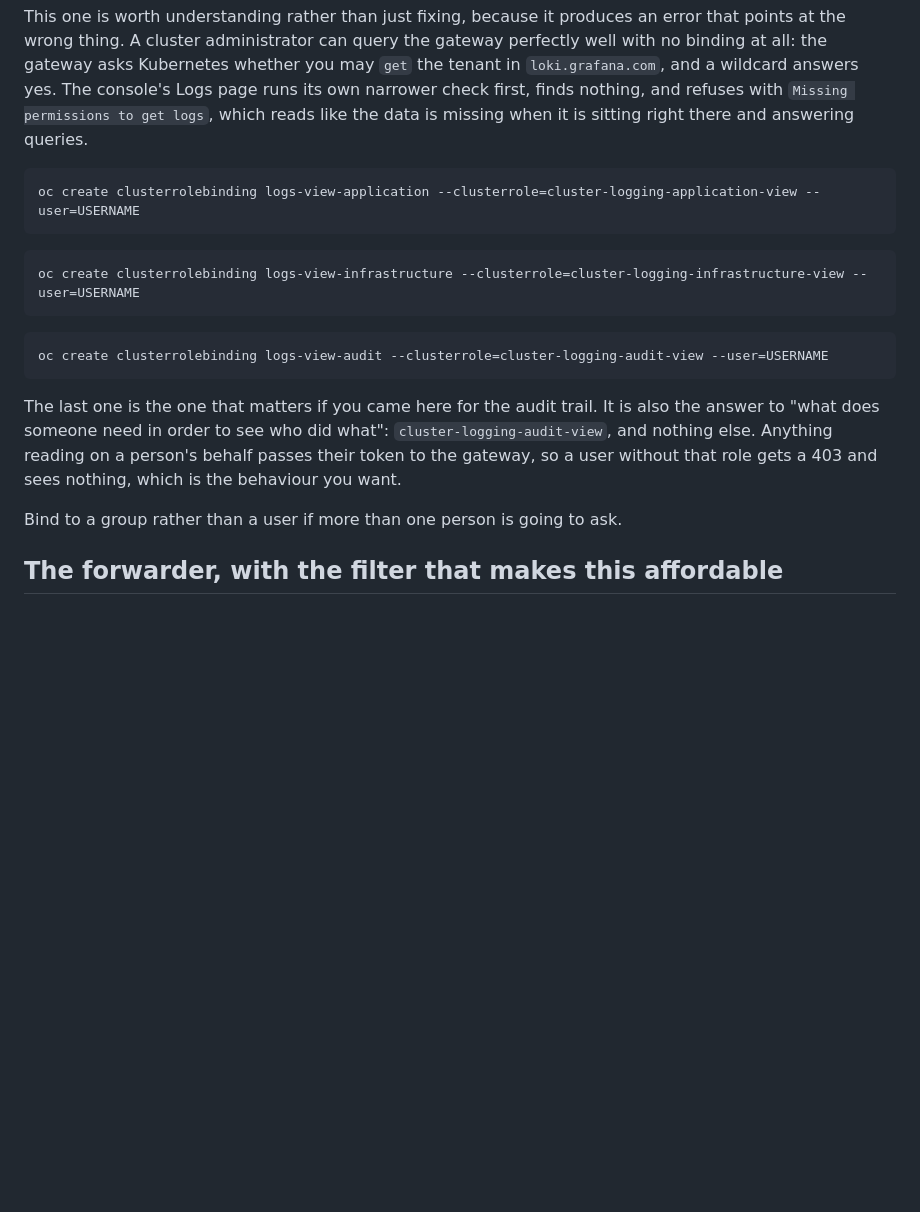
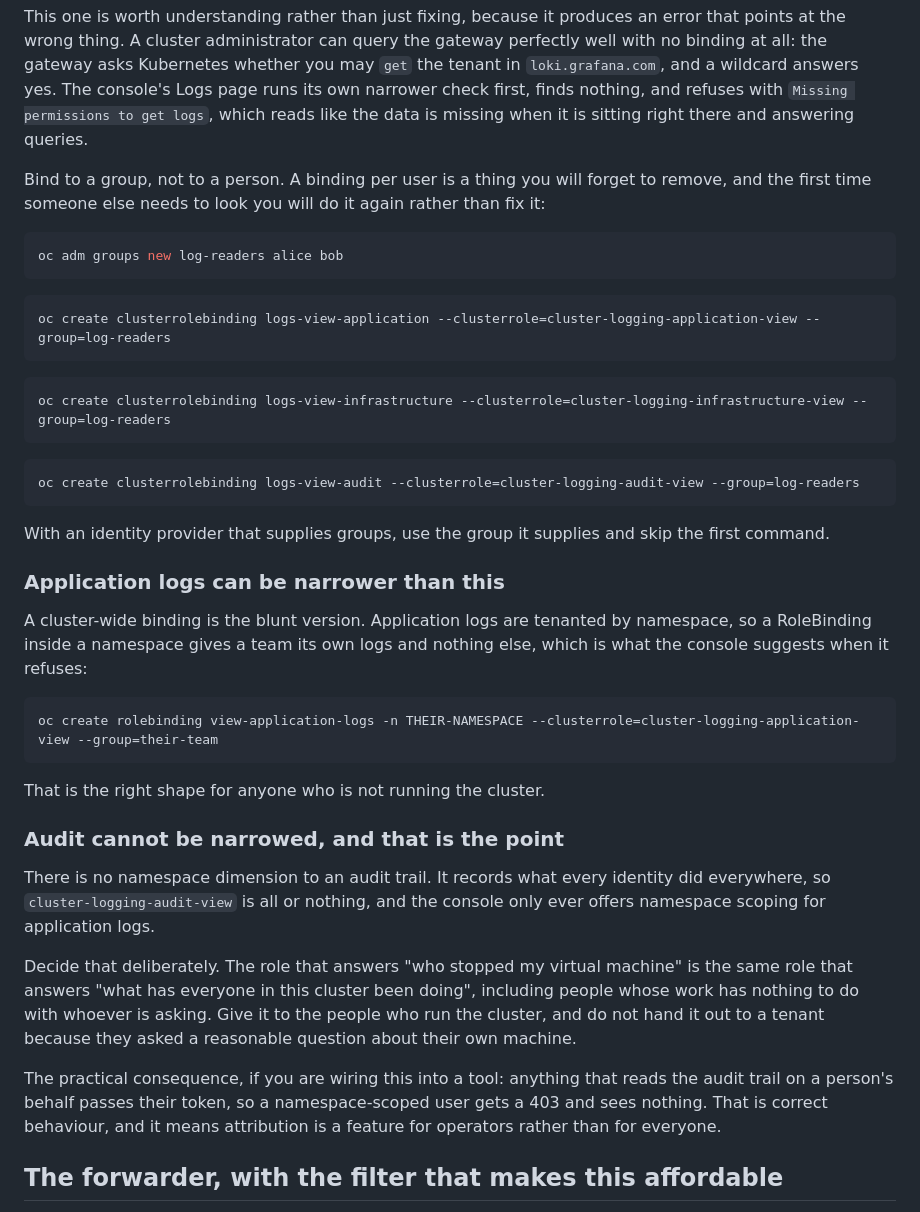
Before and after one commit to linuxelitebr/kubevirt-day-2, a Markdown page: audit-pipeline-setup.md, the part around the change. Rendered like a GitHub page; blank space fills up the shorter version.

Commit message:
bind reader roles to groups, and say what audit access really grants

````diff
--- a/audit-pipeline-setup.md
+++ b/audit-pipeline-setup.md
@@ -209,21 +209,43 @@ cluster-logging-infrastructure-view
 
 This one is worth understanding rather than just fixing, because it produces an error that points at the wrong thing. A cluster administrator can query the gateway perfectly well with no binding at all: the gateway asks Kubernetes whether you may `get` the tenant in `loki.grafana.com`, and a wildcard answers yes. The console's Logs page runs its own narrower check first, finds nothing, and refuses with `Missing permissions to get logs`, which reads like the data is missing when it is sitting right there and answering queries.
 
+Bind to a group, not to a person. A binding per user is a thing you will forget to remove, and the first time someone else needs to look you will do it again rather than fix it:
+
 ```bash
-oc create clusterrolebinding logs-view-application --clusterrole=cluster-logging-application-view --user=USERNAME
+oc adm groups new log-readers alice bob
 ```
 
 ```bash
-oc create clusterrolebinding logs-view-infrastructure --clusterrole=cluster-logging-infrastructure-view --user=USERNAME
+oc create clusterrolebinding logs-view-application --clusterrole=cluster-logging-application-view --group=log-readers
 ```
 
 ```bash
-oc create clusterrolebinding logs-view-audit --clusterrole=cluster-logging-audit-view --user=USERNAME
+oc create clusterrolebinding logs-view-infrastructure --clusterrole=cluster-logging-infrastructure-view --group=log-readers
 ```
 
-The last one is the one that matters if you came here for the audit trail. It is also the answer to "what does someone need in order to see who did what": `cluster-logging-audit-view`, and nothing else. Anything reading on a person's behalf passes their token to the gateway, so a user without that role gets a 403 and sees nothing, which is the behaviour you want.
+```bash
+oc create clusterrolebinding logs-view-audit --clusterrole=cluster-logging-audit-view --group=log-readers
+```
 
-Bind to a group rather than a user if more than one person is going to ask.
+With an identity provider that supplies groups, use the group it supplies and skip the first command.
+
+### Application logs can be narrower than this
+
+A cluster-wide binding is the blunt version. Application logs are tenanted by namespace, so a RoleBinding inside a namespace gives a team its own logs and nothing else, which is what the console suggests when it refuses:
+
+```bash
+oc create rolebinding view-application-logs -n THEIR-NAMESPACE --clusterrole=cluster-logging-application-view --group=their-team
+```
+
+That is the right shape for anyone who is not running the cluster.
+
+### Audit cannot be narrowed, and that is the point
+
+There is no namespace dimension to an audit trail. It records what every identity did everywhere, so `cluster-logging-audit-view` is all or nothing, and the console only ever offers namespace scoping for application logs.
+
+Decide that deliberately. The role that answers "who stopped my virtual machine" is the same role that answers "what has everyone in this cluster been doing", including people whose work has nothing to do with whoever is asking. Give it to the people who run the cluster, and do not hand it out to a tenant because they asked a reasonable question about their own machine.
+
+The practical consequence, if you are wiring this into a tool: anything that reads the audit trail on a person's behalf passes their token, so a namespace-scoped user gets a 403 and sees nothing. That is correct behaviour, and it means attribution is a feature for operators rather than for everyone.
 
 ## The forwarder, with the filter that makes this affordable
 
````
